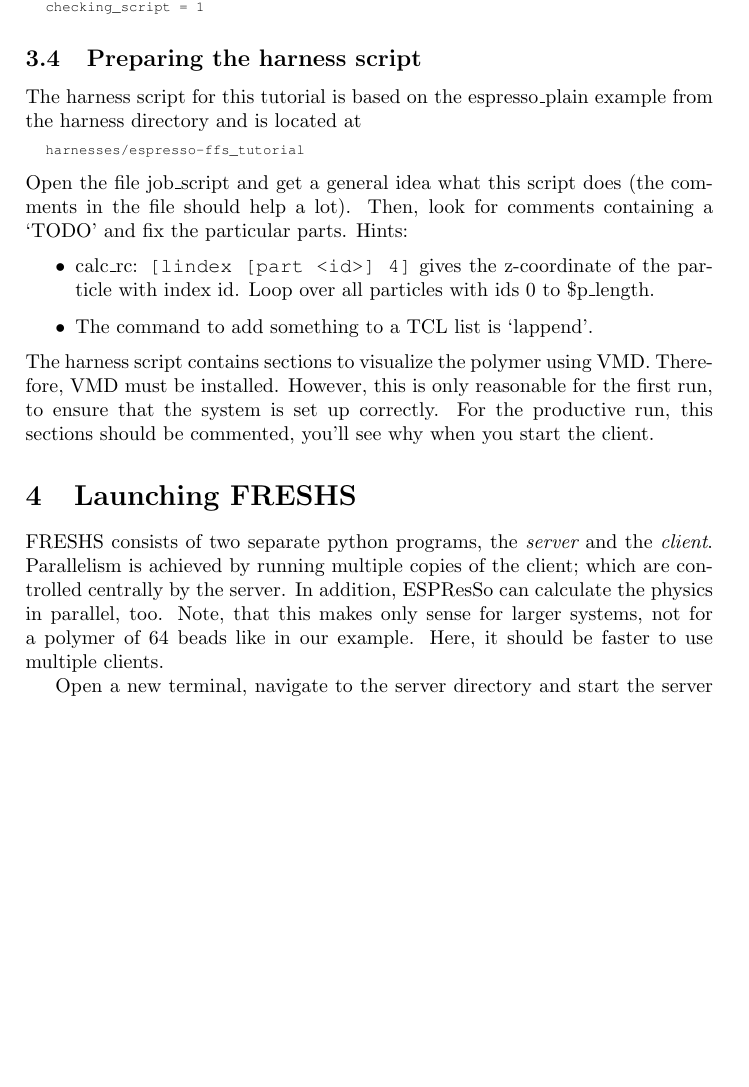
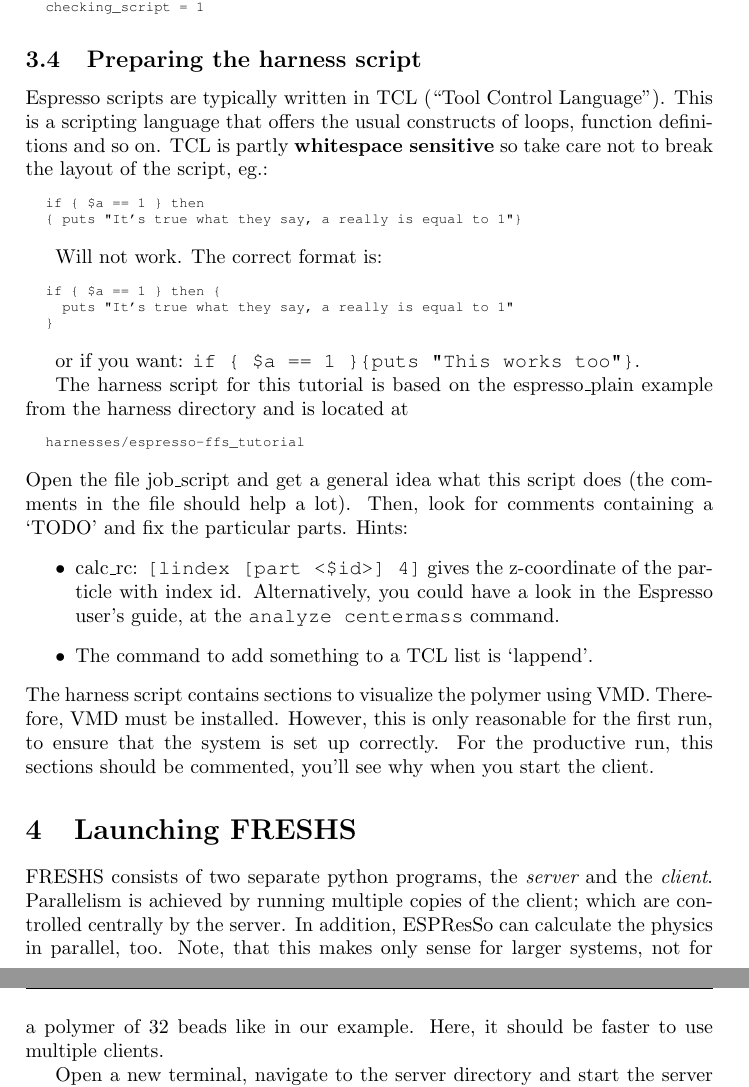
Before and after one commit to freshs/freshs, a LaTeX document (tutorial/espresso-ffs/freshs-tutorial-ffs.tex): part of page 8 of 12 before the commit and two parts of pages 8 and 9 of 12 after it, the two joined at a grey line, cut so that both start at the same text, the shorter picture padded with empty space. Compiled offline with pdfLaTeX.

```diff
--- a/tutorial/espresso-ffs/freshs-tutorial-ffs.tex
+++ b/tutorial/espresso-ffs/freshs-tutorial-ffs.tex
@@ -315,6 +315,29 @@
 
 
 \subsection{Preparing the harness script}
+
+Espresso scripts are typically written in TCL (``Tool Control Language'').  This is a scripting language that offers the usual constructs of loops, function definitions and so on.  TCL is partly {\bf whitespace sensitive} so take care not to break the layout of the script, eg.:
+\begin{mylisting}
+\begin{verbatim}
+if { $a == 1 } then
+{ puts "It's true what they say, a really is equal to 1"}
+\end{verbatim}
+\end{mylisting}
+
+Will not work. The correct format is:
+\begin{mylisting}
+\begin{verbatim}
+if { $a == 1 } then {
+  puts "It's true what they say, a really is equal to 1"
+}
+\end{verbatim}
+\end{mylisting}
+
+or if you want: \verb+if { $a == 1 }{puts "This works too"}+.
+
+
+
+
 The harness script for this tutorial is based on the espresso\_plain example from the harness directory and is located at
 \begin{mylisting}
 \begin{verbatim}
@@ -323,8 +346,8 @@
 \end{mylisting}
 Open the file job\_script and get a general idea what this script does (the comments in the file should help a lot). Then, look for comments containing a `TODO' and fix the particular parts. Hints:
 \begin{itemize}
- \item calc\_rc: \verb+[lindex [part <id>] 4]+
-gives the z-coordinate of the particle with index id. Loop over all particles with ids 0 to \$p\_length.
+ \item calc\_rc: \verb+[lindex [part <$id>] 4]+
+gives the z-coordinate of the particle with index id. Alternatively, you could have a look in the Espresso user's guide, at the \verb+analyze centermass+ command.
  \item The command to add something to a TCL list is `lappend'.
 \end{itemize}
 The harness script contains sections to visualize the polymer using VMD. Therefore, VMD must be installed. However, this is only reasonable for the first run, to ensure that the system is set up correctly. For the productive run, this sections should be commented, you'll see why when you start the client.
@@ -333,7 +356,7 @@
 % ----------------------------------------------------------------------------
 \section{Launching FRESHS}
 
-FRESHS consists of two separate python programs, the {\it server} and the {\it client}.  Parallelism is achieved by running multiple copies of the client; which are controlled centrally by the server. In addition, ESPResSo can calculate the physics in parallel, too. Note, that this makes only sense for larger systems, not for a polymer of $64$ beads like in our example. Here, it should be faster to use multiple clients.
+FRESHS consists of two separate python programs, the {\it server} and the {\it client}.  Parallelism is achieved by running multiple copies of the client; which are controlled centrally by the server. In addition, ESPResSo can calculate the physics in parallel, too. Note, that this makes only sense for larger systems, not for a polymer of $32$ beads like in our example. Here, it should be faster to use multiple clients.
 
 Open a new terminal, navigate to the server directory and start the server with
 \begin{mylisting}
```
Also changed, not shown: tutorial/espresso-ffs/Makefile (added), tutorial/espresso-ffs/freshs-tutorial-ffs.pdf, tutorial/espresso-ffs/freshs-tutorial-ffs.tex (4 more changed lines).
